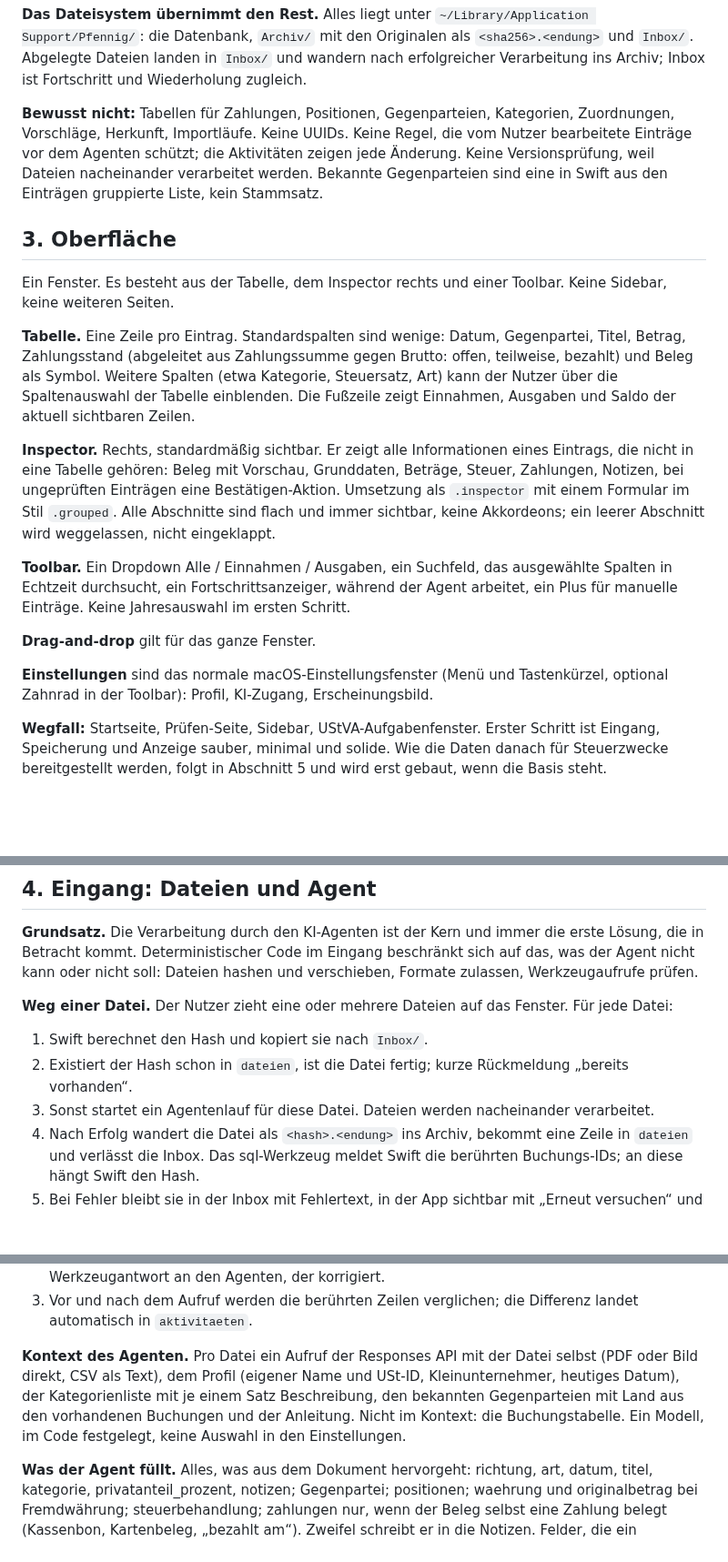
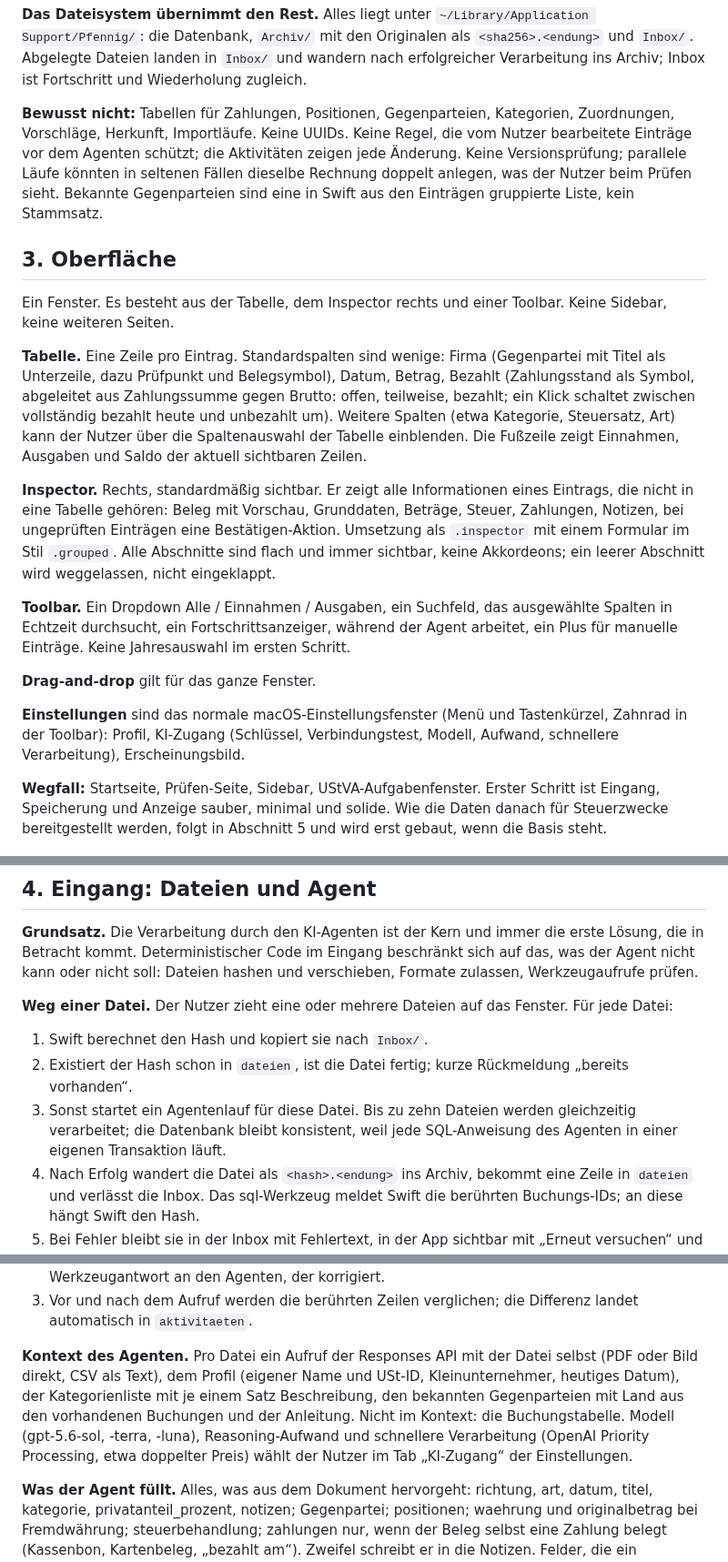
Before and after one commit to pietz/pfennig, a Markdown page: docs/specs/pfennig-neu.md, 3 parts joined by grey strips. Shown at 91% size. GitHub-like rendering; blank space fills up the shorter version.

Commit message:
Spec: parallel intake, model settings, paid toggle after owner testing
Co-Authored-By: Claude Fable 5.1 <noreply@anthropic.com>

```diff
--- a/docs/specs/pfennig-neu.md
+++ b/docs/specs/pfennig-neu.md
@@ -54,13 +54,13 @@ Eine Tabelle für abgegebene Zeiträume kommt mit dem Export in Thema 5.
 
 **Das Dateisystem übernimmt den Rest.** Alles liegt unter `~/Library/Application Support/Pfennig/`: die Datenbank, `Archiv/` mit den Originalen als `<sha256>.<endung>` und `Inbox/`. Abgelegte Dateien landen in `Inbox/` und wandern nach erfolgreicher Verarbeitung ins Archiv; Inbox ist Fortschritt und Wiederholung zugleich.
 
-**Bewusst nicht:** Tabellen für Zahlungen, Positionen, Gegenparteien, Kategorien, Zuordnungen, Vorschläge, Herkunft, Importläufe. Keine UUIDs. Keine Regel, die vom Nutzer bearbeitete Einträge vor dem Agenten schützt; die Aktivitäten zeigen jede Änderung. Keine Versionsprüfung, weil Dateien nacheinander verarbeitet werden. Bekannte Gegenparteien sind eine in Swift aus den Einträgen gruppierte Liste, kein Stammsatz.
+**Bewusst nicht:** Tabellen für Zahlungen, Positionen, Gegenparteien, Kategorien, Zuordnungen, Vorschläge, Herkunft, Importläufe. Keine UUIDs. Keine Regel, die vom Nutzer bearbeitete Einträge vor dem Agenten schützt; die Aktivitäten zeigen jede Änderung. Keine Versionsprüfung; parallele Läufe könnten in seltenen Fällen dieselbe Rechnung doppelt anlegen, was der Nutzer beim Prüfen sieht. Bekannte Gegenparteien sind eine in Swift aus den Einträgen gruppierte Liste, kein Stammsatz.
 
 ## 3. Oberfläche
 
 Ein Fenster. Es besteht aus der Tabelle, dem Inspector rechts und einer Toolbar. Keine Sidebar, keine weiteren Seiten.
 
-**Tabelle.** Eine Zeile pro Eintrag. Standardspalten sind wenige: Datum, Gegenpartei, Titel, Betrag, Zahlungsstand (abgeleitet aus Zahlungssumme gegen Brutto: offen, teilweise, bezahlt) und Beleg als Symbol. Weitere Spalten (etwa Kategorie, Steuersatz, Art) kann der Nutzer über die Spaltenauswahl der Tabelle einblenden. Die Fußzeile zeigt Einnahmen, Ausgaben und Saldo der aktuell sichtbaren Zeilen.
+**Tabelle.** Eine Zeile pro Eintrag. Standardspalten sind wenige: Firma (Gegenpartei mit Titel als Unterzeile, dazu Prüfpunkt und Belegsymbol), Datum, Betrag, Bezahlt (Zahlungsstand als Symbol, abgeleitet aus Zahlungssumme gegen Brutto: offen, teilweise, bezahlt; ein Klick schaltet zwischen vollständig bezahlt heute und unbezahlt um). Weitere Spalten (etwa Kategorie, Steuersatz, Art) kann der Nutzer über die Spaltenauswahl der Tabelle einblenden. Die Fußzeile zeigt Einnahmen, Ausgaben und Saldo der aktuell sichtbaren Zeilen.
 
 **Inspector.** Rechts, standardmäßig sichtbar. Er zeigt alle Informationen eines Eintrags, die nicht in eine Tabelle gehören: Beleg mit Vorschau, Grunddaten, Beträge, Steuer, Zahlungen, Notizen, bei ungeprüften Einträgen eine Bestätigen-Aktion. Umsetzung als `.inspector` mit einem Formular im Stil `.grouped`. Alle Abschnitte sind flach und immer sichtbar, keine Akkordeons; ein leerer Abschnitt wird weggelassen, nicht eingeklappt.
 
@@ -68,7 +68,7 @@ Ein Fenster. Es besteht aus der Tabelle, dem Inspector rechts und einer Toolbar.
 
 **Drag-and-drop** gilt für das ganze Fenster.
 
-**Einstellungen** sind das normale macOS-Einstellungsfenster (Menü und Tastenkürzel, optional Zahnrad in der Toolbar): Profil, KI-Zugang, Erscheinungsbild.
+**Einstellungen** sind das normale macOS-Einstellungsfenster (Menü und Tastenkürzel, Zahnrad in der Toolbar): Profil, KI-Zugang (Schlüssel, Verbindungstest, Modell, Aufwand, schnellere Verarbeitung), Erscheinungsbild.
 
 **Wegfall:** Startseite, Prüfen-Seite, Sidebar, UStVA-Aufgabenfenster. Erster Schritt ist Eingang, Speicherung und Anzeige sauber, minimal und solide. Wie die Daten danach für Steuerzwecke bereitgestellt werden, folgt in Abschnitt 5 und wird erst gebaut, wenn die Basis steht.
 
@@ -80,7 +80,7 @@ Ein Fenster. Es besteht aus der Tabelle, dem Inspector rechts und einer Toolbar.
 
 1. Swift berechnet den Hash und kopiert sie nach `Inbox/`.
 2. Existiert der Hash schon in `dateien`, ist die Datei fertig; kurze Rückmeldung „bereits vorhanden“.
-3. Sonst startet ein Agentenlauf für diese Datei. Dateien werden nacheinander verarbeitet.
+3. Sonst startet ein Agentenlauf für diese Datei. Bis zu zehn Dateien werden gleichzeitig verarbeitet; die Datenbank bleibt konsistent, weil jede SQL-Anweisung des Agenten in einer eigenen Transaktion läuft.
 4. Nach Erfolg wandert die Datei als `<hash>.<endung>` ins Archiv, bekommt eine Zeile in `dateien` und verlässt die Inbox. Das sql-Werkzeug meldet Swift die berührten Buchungs-IDs; an diese hängt Swift den Hash.
 5. Bei Fehler bleibt sie in der Inbox mit Fehlertext, in der App sichtbar mit „Erneut versuchen“ und „Verwerfen“. Buchungen, die der abgebrochene Lauf angelegt hat, entfernt Swift vor einem erneuten Versuch, damit nichts doppelt entsteht.
 
@@ -95,7 +95,7 @@ Der Agent erhält das Schema dynamisch aus der Datenbank selbst (die CREATE-Anwe
 2. Jeder Aufruf läuft in einer Transaktion. Danach laufen die Prüfregeln über die geänderten Zeilen; bestehen sie, wird committet, sonst Rollback, und der Fehlertext geht als Werkzeugantwort an den Agenten, der korrigiert.
 3. Vor und nach dem Aufruf werden die berührten Zeilen verglichen; die Differenz landet automatisch in `aktivitaeten`.
 
-**Kontext des Agenten.** Pro Datei ein Aufruf der Responses API mit der Datei selbst (PDF oder Bild direkt, CSV als Text), dem Profil (eigener Name und USt-ID, Kleinunternehmer, heutiges Datum), der Kategorienliste mit je einem Satz Beschreibung, den bekannten Gegenparteien mit Land aus den vorhandenen Buchungen und der Anleitung. Nicht im Kontext: die Buchungstabelle. Ein Modell, im Code festgelegt, keine Auswahl in den Einstellungen.
+**Kontext des Agenten.** Pro Datei ein Aufruf der Responses API mit der Datei selbst (PDF oder Bild direkt, CSV als Text), dem Profil (eigener Name und USt-ID, Kleinunternehmer, heutiges Datum), der Kategorienliste mit je einem Satz Beschreibung, den bekannten Gegenparteien mit Land aus den vorhandenen Buchungen und der Anleitung. Nicht im Kontext: die Buchungstabelle. Modell (gpt-5.6-sol, -terra, -luna), Reasoning-Aufwand und schnellere Verarbeitung (OpenAI Priority Processing, etwa doppelter Preis) wählt der Nutzer im Tab „KI-Zugang“ der Einstellungen.
 
 **Was der Agent füllt.** Alles, was aus dem Dokument hervorgeht: richtung, art, datum, titel, kategorie, privatanteil_prozent, notizen; Gegenpartei; positionen; waehrung und originalbetrag bei Fremdwährung; steuerbehandlung; zahlungen nur, wenn der Beleg selbst eine Zahlung belegt (Kassenbon, Kartenbeleg, „bezahlt am“). Zweifel schreibt er in die Notizen. Felder, die ein Dokument nicht hergibt, bleiben leer. Nicht vom Agenten: id, belege, geprueft_am, Zeitstempel, zahlungen.id; die setzt Swift. Pro sql-Aufruf entsteht oder ändert sich eine vollständige Buchung (mindestens eine Position), weil die Prüfregeln nach jedem Aufruf laufen. Die Anleitung enthält je ein JSON-Beispiel für positionen und zahlungen mit dem Hinweis, dass Beträge in Cent stehen.
 
```
Also changed, not shown: other parts of docs/specs/pfennig-neu.md (+0 -1 lines).
